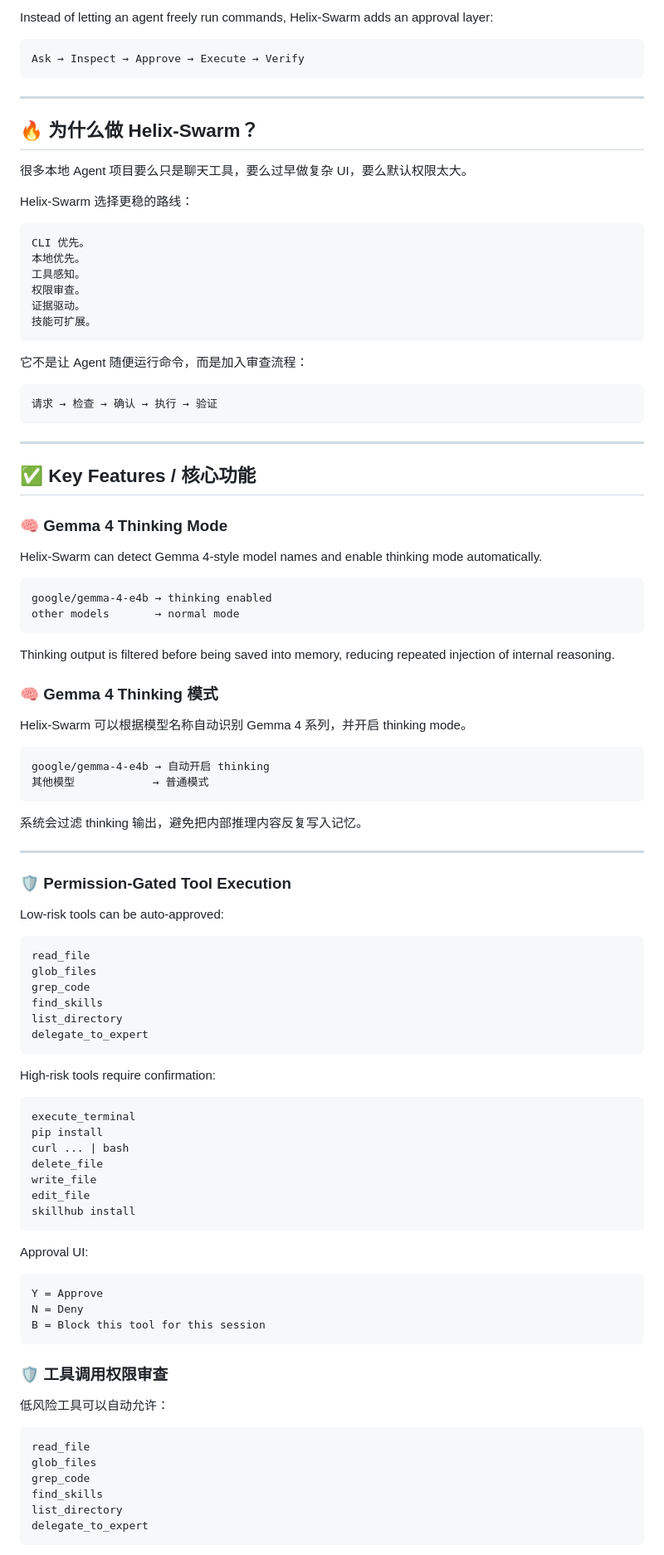
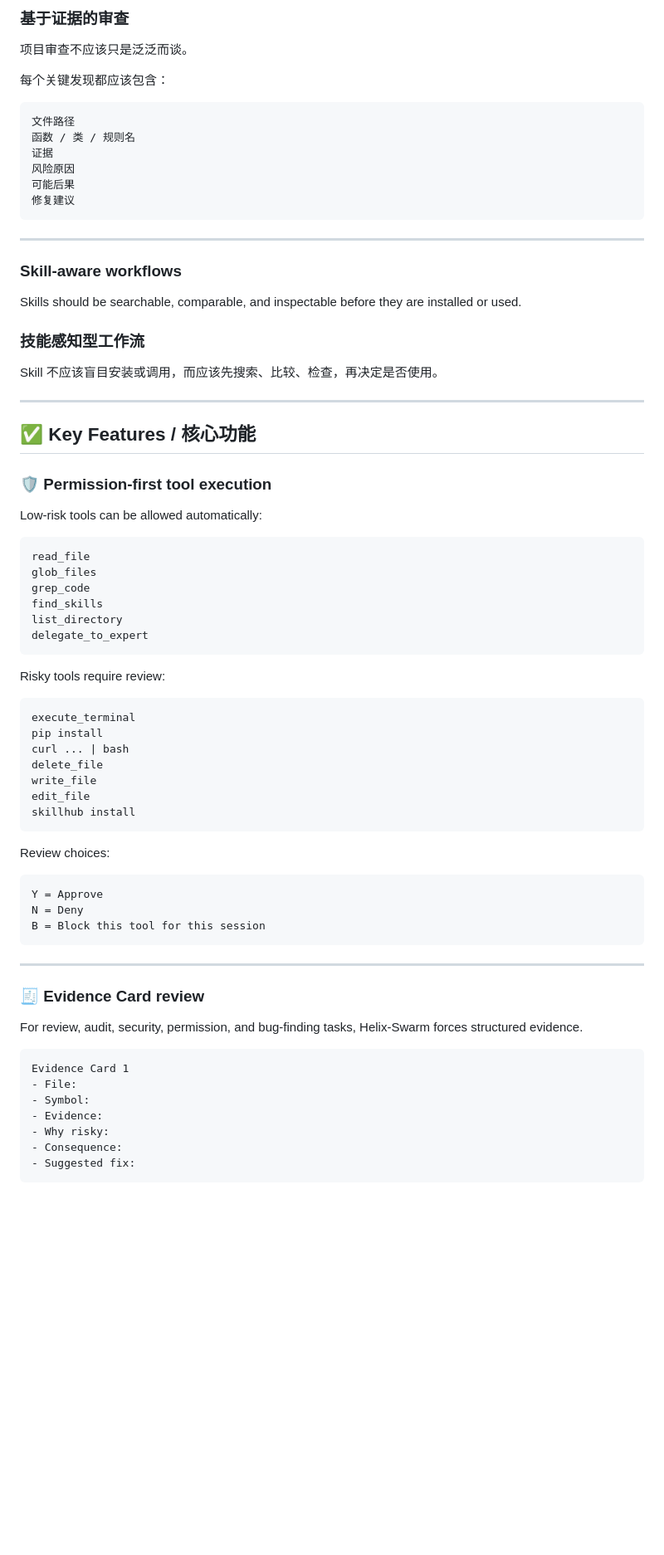
Before and after one commit to Yule-Cai/Helix-Swarm, a Markdown page: README.md, the part around one of its changes. Shown at 83% size. GitHub-like rendering; blank space fills up the shorter version.

````diff
--- a/README.md
+++ b/README.md
@@ -92,65 +112,37 @@ Skill-extensible.
 ```
 
-Instead of letting an agent freely run commands, Helix-Swarm adds an approval layer:
+### 基于证据的审查
+
+项目审查不应该只是泛泛而谈。
+
+每个关键发现都应该包含：
 
 ```text
-Ask → Inspect → Approve → Execute → Verify
+文件路径
+函数 / 类 / 规则名
+证据
+风险原因
+可能后果
+修复建议
 ```
 
 ---
 
-## 🔥 为什么做 Helix-Swarm？
+### Skill-aware workflows
 
-很多本地 Agent 项目要么只是聊天工具，要么过早做复杂 UI，要么默认权限太大。
+Skills should be searchable, comparable, and inspectable before they are installed or used.
 
-Helix-Swarm 选择更稳的路线：
+### 技能感知型工作流
 
-```text
-CLI 优先。
-本地优先。
-工具感知。
-权限审查。
-证据驱动。
-技能可扩展。
-```
-
-它不是让 Agent 随便运行命令，而是加入审查流程：
-
-```text
-请求 → 检查 → 确认 → 执行 → 验证
-```
+Skill 不应该盲目安装或调用，而应该先搜索、比较、检查，再决定是否使用。
 
 ---
 
 ## ✅ Key Features / 核心功能
 
-### 🧠 Gemma 4 Thinking Mode
+### 🛡️ Permission-first tool execution
 
-Helix-Swarm can detect Gemma 4-style model names and enable thinking mode automatically.
-
-```text
-google/gemma-4-e4b → thinking enabled
-other models       → normal mode
-```
-
-Thinking output is filtered before being saved into memory, reducing repeated injection of internal reasoning.
-
-### 🧠 Gemma 4 Thinking 模式
-
-Helix-Swarm 可以根据模型名称自动识别 Gemma 4 系列，并开启 thinking mode。
-
-```text
-google/gemma-4-e4b → 自动开启 thinking
-其他模型            → 普通模式
-```
-
-系统会过滤 thinking 输出，避免把内部推理内容反复写入记忆。
-
----
-
-### 🛡️ Permission-Gated Tool Execution
-
-Low-risk tools can be auto-approved:
+Low-risk tools can be allowed automatically:
 
 ```text
 read_file
@@ -161,7 +153,7 @@ list_directory
 delegate_to_expert
 ```
 
-High-risk tools require confirmation:
+Risky tools require review:
 
 ```text
 execute_terminal
@@ -173,7 +165,7 @@ edit_file
 skillhub install
 ```
 
-Approval UI:
+Review choices:
 
 ```text
 Y = Approve
@@ -181,16 +173,19 @@ N = Deny
 B = Block this tool for this session
 ```
 
-### 🛡️ 工具调用权限审查
+---
 
-低风险工具可以自动允许：
+### 🧾 Evidence Card review
+
+For review, audit, security, permission, and bug-finding tasks, Helix-Swarm forces structured evidence.
 
 ```text
-read_file
-glob_files
-grep_code
-find_skills
-list_directory
-delegate_to_expert
+Evidence Card 1
+- File:
+- Symbol:
+- Evidence:
+- Why risky:
+- Consequence:
+- Suggested fix:
 ```
 
````
Also changed, not shown: other parts of README.md (+146 -298 lines).
